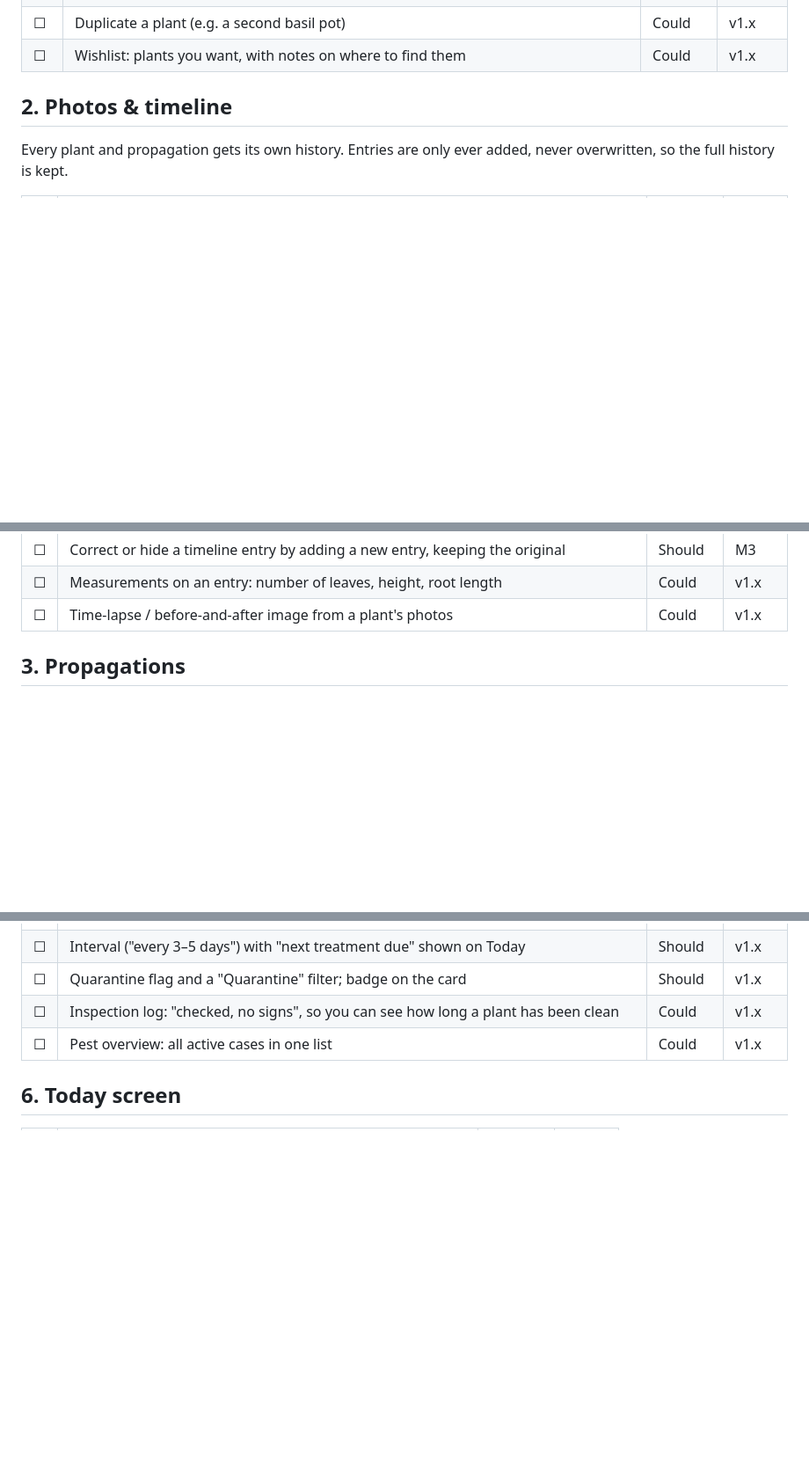
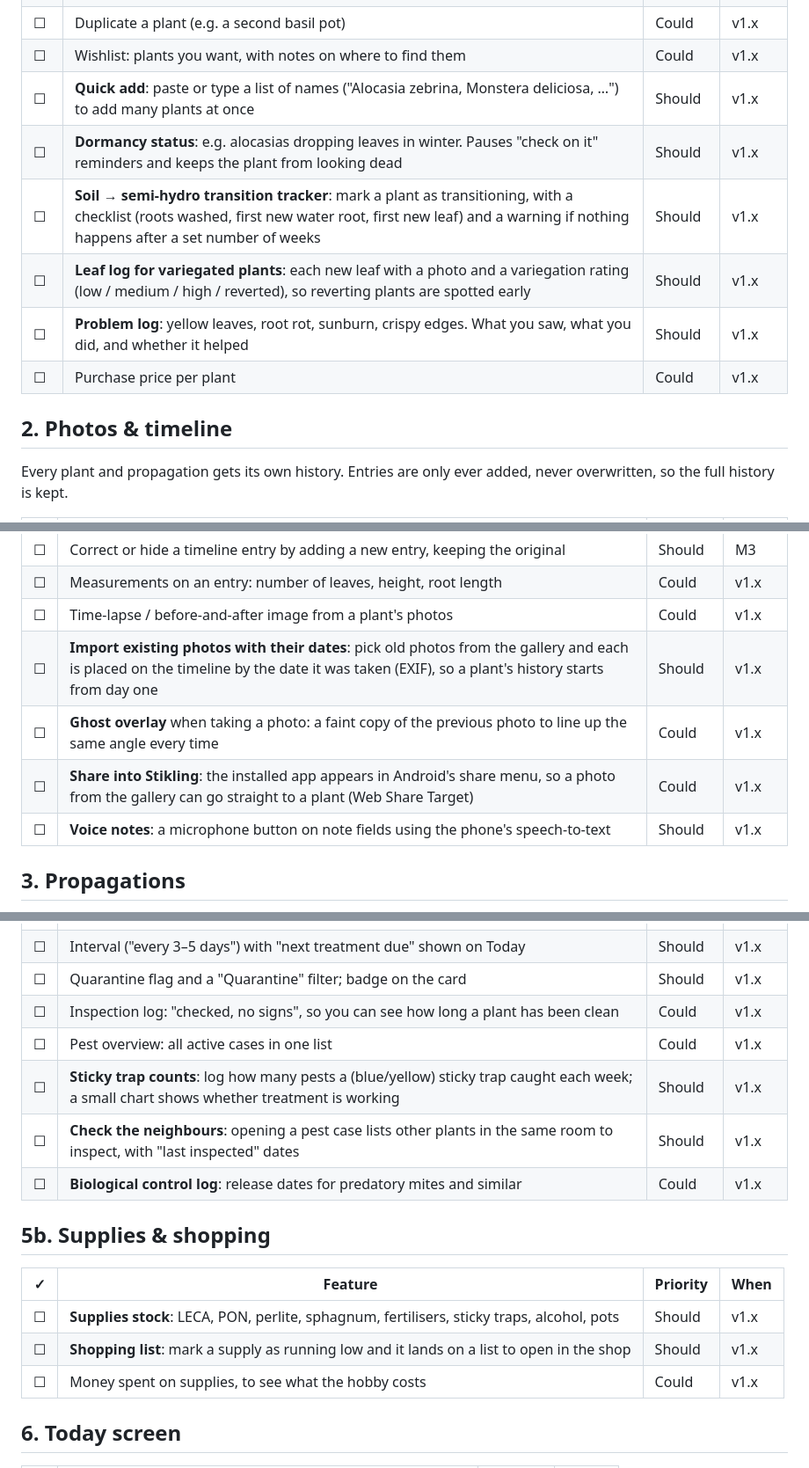
Before and after one commit to LaugeM/stikling, a Markdown page: docs/FEATURES.md, 3 parts joined by grey strips. Shown at 88% size. GitHub-like rendering; blank space fills up the shorter version.

```diff
--- a/docs/FEATURES.md
+++ b/docs/FEATURES.md
@@ -30,6 +30,12 @@ A working list of what Stikling could do, grouped by area and tagged with a prio
 | ☐ | Species autocomplete beyond genus (a bundled list of common houseplant species and cultivars) | Should | v1.x |
 | ☐ | Duplicate a plant (e.g. a second basil pot) | Could | v1.x |
 | ☐ | Wishlist: plants you want, with notes on where to find them | Could | v1.x |
+| ☐ | **Quick add**: paste or type a list of names ("Alocasia zebrina, Monstera deliciosa, …") to add many plants at once | Should | v1.x |
+| ☐ | **Dormancy status**: e.g. alocasias dropping leaves in winter. Pauses "check on it" reminders and keeps the plant from looking dead | Should | v1.x |
+| ☐ | **Soil → semi-hydro transition tracker**: mark a plant as transitioning, with a checklist (roots washed, first new water root, first new leaf) and a warning if nothing happens after a set number of weeks | Should | v1.x |
+| ☐ | **Leaf log for variegated plants**: each new leaf with a photo and a variegation rating (low / medium / high / reverted), so reverting plants are spotted early | Should | v1.x |
+| ☐ | **Problem log**: yellow leaves, root rot, sunburn, crispy edges. What you saw, what you did, and whether it helped | Should | v1.x |
+| ☐ | Purchase price per plant | Could | v1.x |
 
 ## 2. Photos & timeline
 
@@ -46,6 +52,10 @@ Every plant and propagation gets its own history. Entries are only ever added, n
 | ☐ | Correct or hide a timeline entry by adding a new entry, keeping the original | Should | M3 |
 | ☐ | Measurements on an entry: number of leaves, height, root length | Could | v1.x |
 | ☐ | Time-lapse / before-and-after image from a plant's photos | Could | v1.x |
+| ☐ | **Import existing photos with their dates**: pick old photos from the gallery and each is placed on the timeline by the date it was taken (EXIF), so a plant's history starts from day one | Should | v1.x |
+| ☐ | **Ghost overlay** when taking a photo: a faint copy of the previous photo to line up the same angle every time | Could | v1.x |
+| ☐ | **Share into Stikling**: the installed app appears in Android's share menu, so a photo from the gallery can go straight to a plant (Web Share Target) | Could | v1.x |
+| ☐ | **Voice notes**: a microphone button on note fields using the phone's speech-to-text | Should | v1.x |
 
 ## 3. Propagations
 
@@ -97,6 +111,17 @@ Built around your routine: moisture meter instead of a watering schedule, semi-h
 | ☐ | Quarantine flag and a "Quarantine" filter; badge on the card | Should | v1.x |
 | ☐ | Inspection log: "checked, no signs", so you can see how long a plant has been clean | Could | v1.x |
 | ☐ | Pest overview: all active cases in one list | Could | v1.x |
+| ☐ | **Sticky trap counts**: log how many pests a (blue/yellow) sticky trap caught each week; a small chart shows whether treatment is working | Should | v1.x |
+| ☐ | **Check the neighbours**: opening a pest case lists other plants in the same room to inspect, with "last inspected" dates | Should | v1.x |
+| ☐ | **Biological control log**: release dates for predatory mites and similar | Could | v1.x |
+
+## 5b. Supplies & shopping
+
+| ✓ | Feature | Priority | When |
+|---|---|---|---|
+| ☐ | **Supplies stock**: LECA, PON, perlite, sphagnum, fertilisers, sticky traps, alcohol, pots | Should | v1.x |
+| ☐ | **Shopping list**: mark a supply as running low and it lands on a list to open in the shop | Should | v1.x |
+| ☐ | Money spent on supplies, to see what the hobby costs | Could | v1.x |
 
 ## 6. Today screen
 
```
Also changed, not shown: other parts of docs/FEATURES.md (+29 -0 lines).
